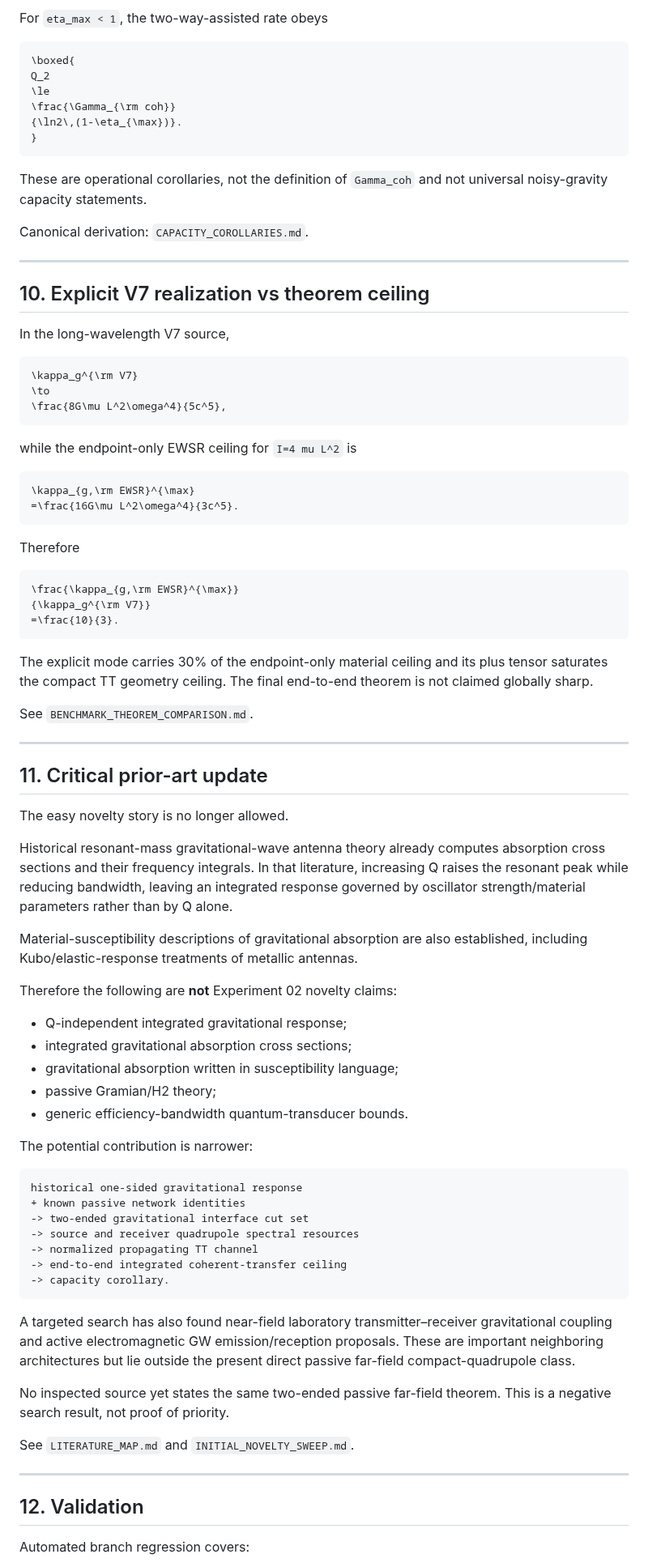
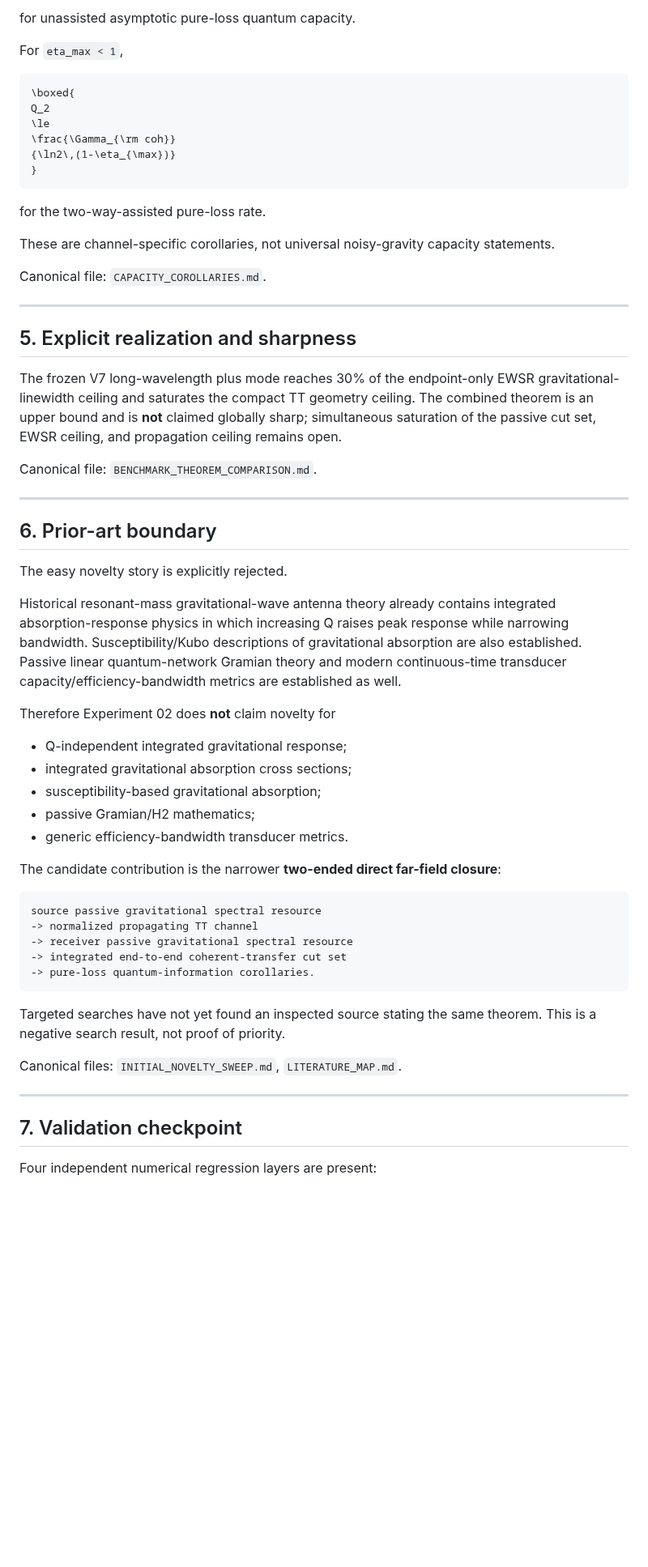
Before and after one commit to Kajin-0/gedanken, a Markdown page: experiments/02-passive-gravitational-throughput/CURRENT_STATE.md, the part around one of its changes. Shown at 81% size. GitHub-like rendering; blank space fills up the shorter version.

Commit message:
Freeze Experiment 02 manuscript-v1 theorem checkpoint

````diff
--- a/experiments/02-passive-gravitational-throughput/CURRENT_STATE.md
+++ b/experiments/02-passive-gravitational-throughput/CURRENT_STATE.md
@@ -286,90 +211,65 @@ If `eta_max <= 1/2`, the unassisted continuous-time pure-loss quantum capacity i
 ```
 
-For `eta_max < 1`, the two-way-assisted rate obeys
+for unassisted asymptotic pure-loss quantum capacity.
+
+For `eta_max < 1`,
 
 ```math
 \boxed{
 Q_2
 \le
 \frac{\Gamma_{\rm coh}}
-{\ln2\,(1-\eta_{\max})}.
+{\ln2\,(1-\eta_{\max})}
 }
 ```
 
-These are operational corollaries, not the definition of `Gamma_coh` and not universal noisy-gravity capacity statements.
+for the two-way-assisted pure-loss rate.
 
-Canonical derivation: `CAPACITY_COROLLARIES.md`.
+These are channel-specific corollaries, not universal noisy-gravity capacity statements.
+
+Canonical file: `CAPACITY_COROLLARIES.md`.
 
 ---
 
-## 10. Explicit V7 realization vs theorem ceiling
+## 5. Explicit realization and sharpness
 
-In the long-wavelength V7 source,
+The frozen V7 long-wavelength plus mode reaches 30% of the endpoint-only EWSR gravitational-linewidth ceiling and saturates the compact TT geometry ceiling. The combined theorem is an upper bound and is **not** claimed globally sharp; simultaneous saturation of the passive cut set, EWSR ceiling, and propagation ceiling remains open.
 
-```math
-\kappa_g^{\rm V7}
-\to
-\frac{8G\mu L^2\omega^4}{5c^5},
-```
-
-while the endpoint-only EWSR ceiling for `I=4 mu L^2` is
-
-```math
-\kappa_{g,\rm EWSR}^{\max}
-=\frac{16G\mu L^2\omega^4}{3c^5}.
-```
-
-Therefore
-
-```math
-\frac{\kappa_{g,\rm EWSR}^{\max}}
-{\kappa_g^{\rm V7}}
-=\frac{10}{3}.
-```
-
-The explicit mode carries 30% of the endpoint-only material ceiling and its plus tensor saturates the compact TT geometry ceiling. The final end-to-end theorem is not claimed globally sharp.
-
-See `BENCHMARK_THEOREM_COMPARISON.md`.
+Canonical file: `BENCHMARK_THEOREM_COMPARISON.md`.
 
 ---
 
-## 11. Critical prior-art update
+## 6. Prior-art boundary
 
-The easy novelty story is no longer allowed.
+The easy novelty story is explicitly rejected.
 
-Historical resonant-mass gravitational-wave antenna theory already computes absorption cross sections and their frequency integrals. In that literature, increasing Q raises the resonant peak while reducing bandwidth, leaving an integrated response governed by oscillator strength/material parameters rather than by Q alone.
+Historical resonant-mass gravitational-wave antenna theory already contains integrated absorption-response physics in which increasing Q raises peak response while narrowing bandwidth. Susceptibility/Kubo descriptions of gravitational absorption are also established. Passive linear quantum-network Gramian theory and modern continuous-time transducer capacity/efficiency-bandwidth metrics are established as well.
 
-Material-susceptibility descriptions of gravitational absorption are also established, including Kubo/elastic-response treatments of metallic antennas.
-
-Therefore the following are **not** Experiment 02 novelty claims:
+Therefore Experiment 02 does **not** claim novelty for
 
 - Q-independent integrated gravitational response;
 - integrated gravitational absorption cross sections;
-- gravitational absorption written in susceptibility language;
-- passive Gramian/H2 theory;
-- generic efficiency-bandwidth quantum-transducer bounds.
+- susceptibility-based gravitational absorption;
+- passive Gramian/H2 mathematics;
+- generic efficiency-bandwidth transducer metrics.
 
-The potential contribution is narrower:
+The candidate contribution is the narrower **two-ended direct far-field closure**:
 
 ```text
-historical one-sided gravitational response
-+ known passive network identities
--> two-ended gravitational interface cut set
--> source and receiver quadrupole spectral resources
+source passive gravitational spectral resource
 -> normalized propagating TT channel
--> end-to-end integrated coherent-transfer ceiling
--> capacity corollary.
+-> receiver passive gravitational spectral resource
+-> integrated end-to-end coherent-transfer cut set
+-> pure-loss quantum-information corollaries.
 ```
 
-A targeted search has also found near-field laboratory transmitter–receiver gravitational coupling and active electromagnetic GW emission/reception proposals. These are important neighboring architectures but lie outside the present direct passive far-field compact-quadrupole class.
+Targeted searches have not yet found an inspected source stating the same theorem. This is a negative search result, not proof of priority.
 
-No inspected source yet states the same two-ended passive far-field theorem. This is a negative search result, not proof of priority.
-
-See `LITERATURE_MAP.md` and `INITIAL_NOVELTY_SWEEP.md`.
+Canonical files: `INITIAL_NOVELTY_SWEEP.md`, `LITERATURE_MAP.md`.
 
 ---
 
-## 12. Validation
+## 7. Validation checkpoint
 
-Automated branch regression covers:
+Four independent numerical regression layers are present:
 
````
Also changed, not shown: other parts of experiments/02-passive-gravitational-throughput/CURRENT_STATE.md (+140 -152 lines).
